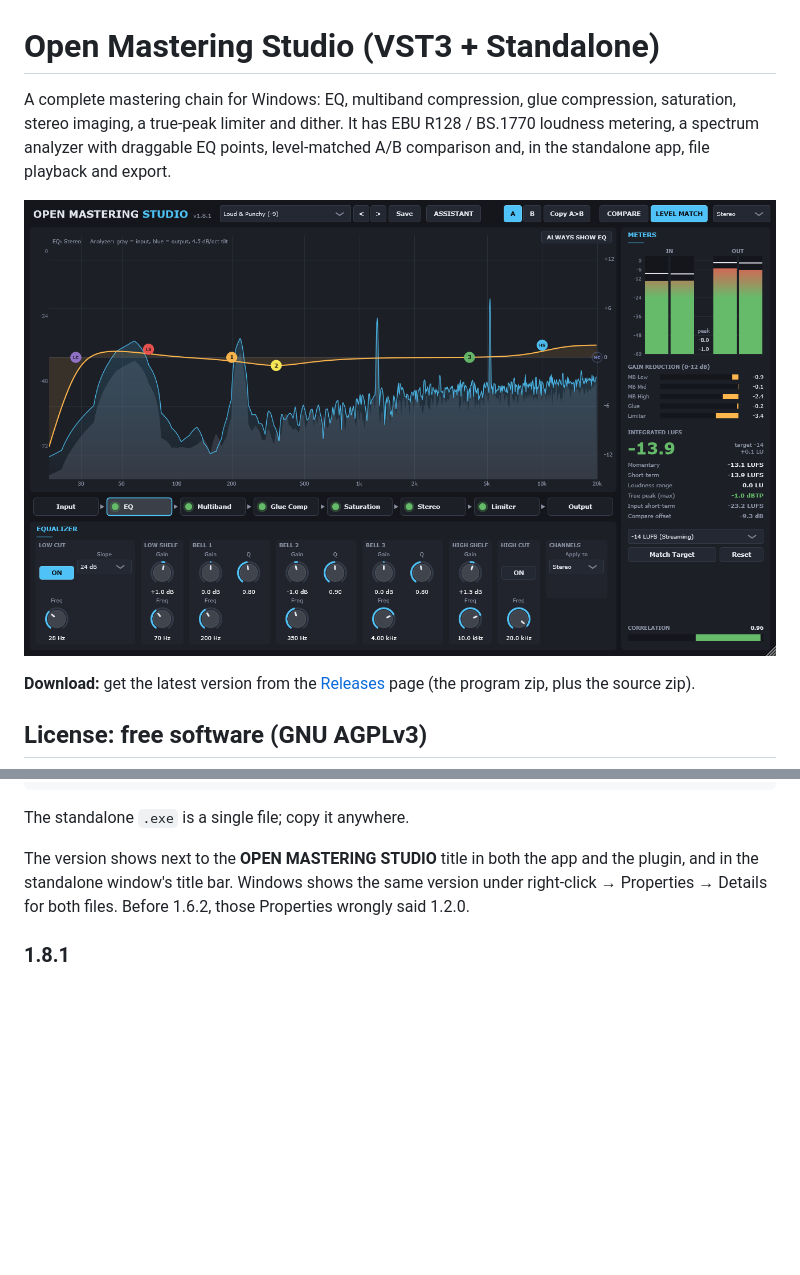
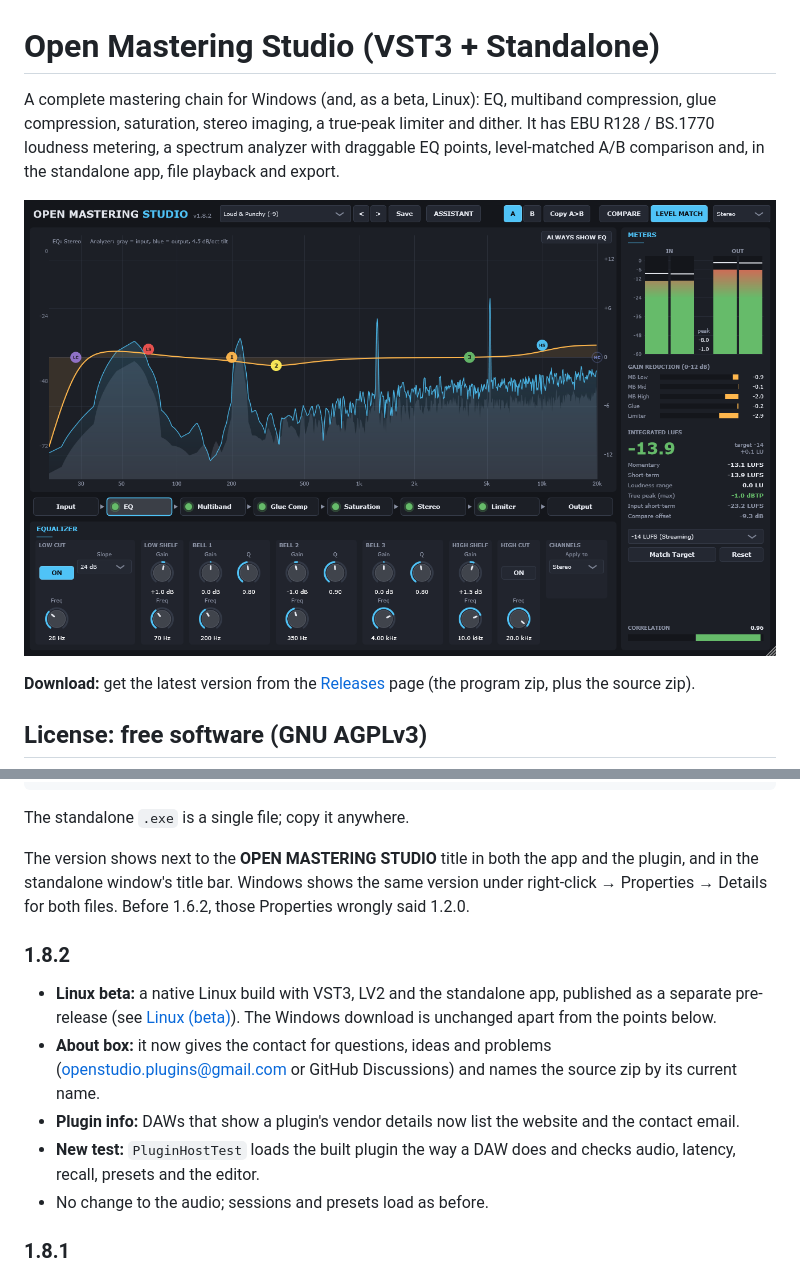
Before and after one commit to aloomens/open-mastering-studio, a Markdown page: README.md, 2 parts joined by grey strips. Drawn GitHub-style; pictures changed too: Resources/screenshot.png; blank space fills up the shorter version.

```diff
--- a/README.md
+++ b/README.md
@@ -1,6 +1,6 @@
 # Open Mastering Studio (VST3 + Standalone)
 
-A complete mastering chain for Windows: EQ, multiband compression, glue compression, saturation, stereo imaging, a true-peak limiter and dither. It has EBU R128 / BS.1770 loudness metering, a spectrum analyzer with draggable EQ points, level-matched A/B comparison and, in the standalone app, file playback and export.
+A complete mastering chain for Windows (and, as a beta, Linux): EQ, multiband compression, glue compression, saturation, stereo imaging, a true-peak limiter and dither. It has EBU R128 / BS.1770 loudness metering, a spectrum analyzer with draggable EQ points, level-matched A/B comparison and, in the standalone app, file playback and export.
 
 ![Open Mastering Studio: the EQ view with the analyzer, the module chain and the loudness meters](Resources/screenshot.png)
 
@@ -42,6 +60,14 @@ Copy-Item -Recurse -Force "C:\Code\MasteringStudio\build\MasteringStudio_artefac
 The standalone `.exe` is a single file; copy it anywhere.
 
 The version shows next to the **OPEN MASTERING STUDIO** title in both the app and the plugin, and in the standalone window's title bar. Windows shows the same version under right-click → Properties → Details for both files. Before 1.6.2, those Properties wrongly said 1.2.0.
+
+### 1.8.2
+
+- **Linux beta:** a native Linux build with VST3, LV2 and the standalone app, published as a separate pre-release (see [Linux (beta)](#linux-beta)). The Windows download is unchanged apart from the points below.
+- **About box:** it now gives the contact for questions, ideas and problems (openstudio.plugins@gmail.com or GitHub Discussions) and names the source zip by its current name.
+- **Plugin info:** DAWs that show a plugin's vendor details now list the website and the contact email.
+- **New test:** `PluginHostTest` loads the built plugin the way a DAW does and checks audio, latency, recall, presets and the editor.
+- No change to the audio; sessions and presets load as before.
 
 ### 1.8.1
 
```
Also changed, not shown: other parts of README.md (+20 -2 lines), Reports/measurements.md (+8 -8 lines), 12 other files.
